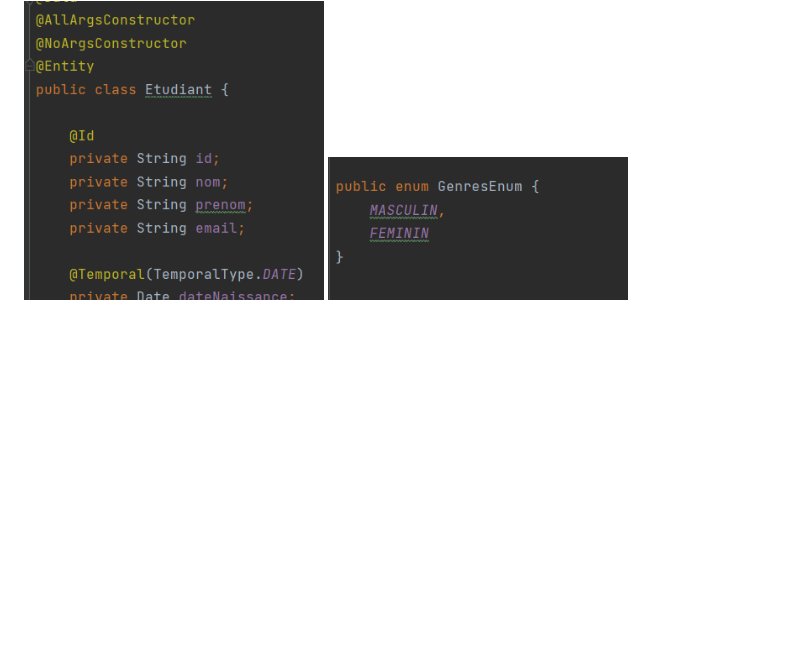
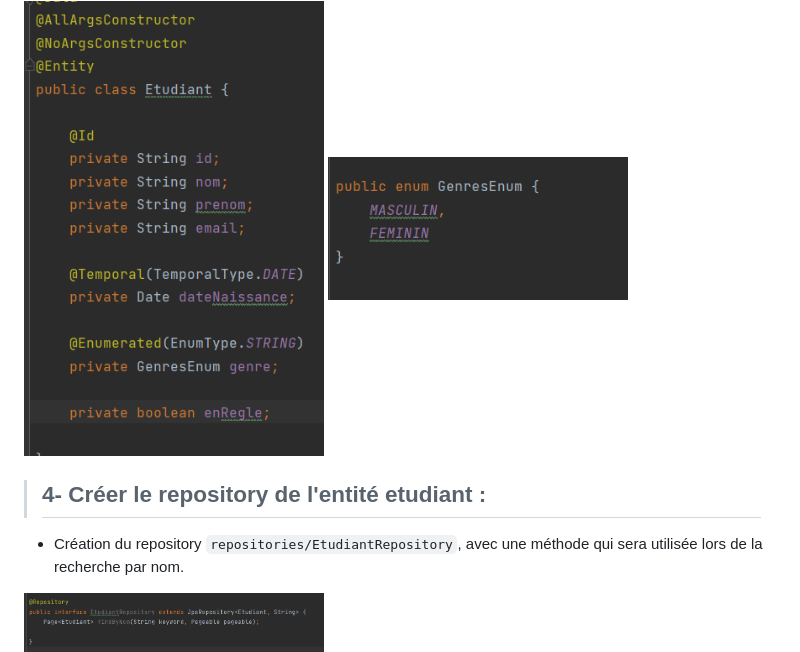
Before and after one commit to ubmagh/spring-students-management, a Markdown page: README.md, the part around the change printed below. GitHub-like rendering; pictures changed too: assets/5.png (added); blank space fills up the shorter version.

Commit message:
✔ added etudiant Repository

```diff
--- a/README.md
+++ b/README.md
@@ -29,3 +33,12 @@ Application JEE en spring pour gérer les étudiant.
 <img src="./assets/3.png" width="300">
 
 <img src="./assets/4.png" width="300">
+
+
+<br/>
+
+> ## 4- Créer le repository de l'entité etudiant :
+
+* Création du repository `repositories/EtudiantRepository`, avec une méthode qui sera utilisée lors de la recherche par nom.
+
+<img src="./assets/5.png" width="300">
```
Also changed, not shown: other parts of README.md (+4 -0 lines), 1 other file.
